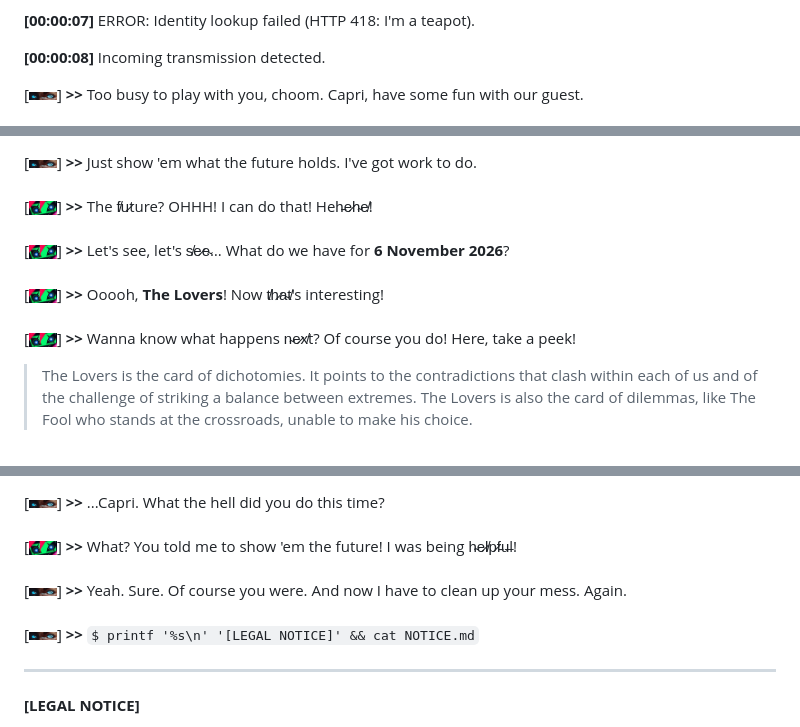
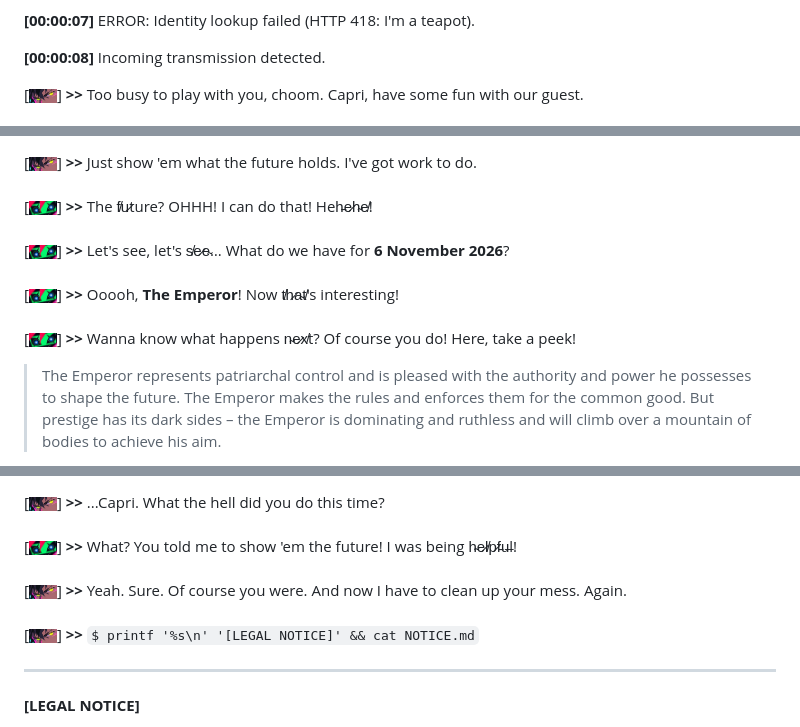
Before and after one commit to se-panfilov/se-panfilov, a Markdown page: README.md, 3 parts joined by grey strips. Rendered like a GitHub page; pictures changed too: images/exception.png.

```diff
--- a/README.md
+++ b/README.md
@@ -21,5 +21,5 @@
 
 **[00:00:08]** Incoming transmission detected.
 
-[<img src="images/exception.png?v=a55e0097e29bbd8c" width="28" alt="Exception">] **>>** Too busy to play with you, choom. Capri, have some fun with our guest.
+[<img src="images/exception.png?v=22b3fae8330f6b38" width="28" alt="Exception">] **>>** Too busy to play with you, choom. Capri, have some fun with our guest.
 <br/><br/>
@@ -27,13 +27,13 @@
 <br/><br/>
-[<img src="images/exception.png?v=a55e0097e29bbd8c" width="28" alt="Exception">] **>>** Just show 'em what the future holds. I've got work to do.
+[<img src="images/exception.png?v=22b3fae8330f6b38" width="28" alt="Exception">] **>>** Just show 'em what the future holds. I've got work to do.
 <br/><br/>
-[<img src="images/capri.png?v=a55e0097e29bbd8c" width="28" alt="Capri">] **>>** The f̸u̷ture? OHHH! I can do that! Heh̵e̷h̴e̸!
+[<img src="images/capri.png?v=22b3fae8330f6b38" width="28" alt="Capri">] **>>** The f̸u̷ture? OHHH! I can do that! Heh̵e̷h̴e̸!
 <br/><br/>
-[<img src="images/capri.png?v=a55e0097e29bbd8c" width="28" alt="Capri">] **>>** Let's see, let's s̸e̷e̴… What do we have for **6 November 2026**?
+[<img src="images/capri.png?v=22b3fae8330f6b38" width="28" alt="Capri">] **>>** Let's see, let's s̸e̷e̴… What do we have for **6 November 2026**?
 <br/><br/>
-[<img src="images/capri.png?v=a55e0097e29bbd8c" width="28" alt="Capri">] **>>** Ooooh, **The Lovers**! Now t̸h̷a̴t̸'s interesting!
+[<img src="images/capri.png?v=22b3fae8330f6b38" width="28" alt="Capri">] **>>** Ooooh, **The Emperor**! Now t̸h̷a̴t̸'s interesting!
 <br/><br/>
-[<img src="images/capri.png?v=a55e0097e29bbd8c" width="28" alt="Capri">] **>>** Wanna know what happens n̴e̷x̸t? Of course you do! Here, take a peek!
+[<img src="images/capri.png?v=22b3fae8330f6b38" width="28" alt="Capri">] **>>** Wanna know what happens n̴e̷x̸t? Of course you do! Here, take a peek!
 
-> The Lovers is the card of dichotomies. It points to the contradictions that clash within each of us and of the challenge of striking a balance between extremes. The Lovers is also the card of dilemmas, like The Fool who stands at the crossroads, unable to make his choice.
+> The Emperor represents patriarchal control and is pleased with the authority and power he possesses to shape the future. The Emperor makes the rules and enforces them for the common good. But prestige has its dark sides – the Emperor is dominating and ruthless and will climb over a mountain of bodies to achieve his aim.
 
@@ -41,11 +41,11 @@
 <br/><br/>
-[<img src="images/exception.png?v=a55e0097e29bbd8c" width="28" alt="Exception">] **>>** ...Capri. What the hell did you do this time?
+[<img src="images/exception.png?v=22b3fae8330f6b38" width="28" alt="Exception">] **>>** ...Capri. What the hell did you do this time?
 <br/><br/>
-[<img src="images/capri.png?v=a55e0097e29bbd8c" width="28" alt="Capri">] **>>** What? You told me to show 'em the future! I was being h̴e̷l̸p̷f̵u̶l!
+[<img src="images/capri.png?v=22b3fae8330f6b38" width="28" alt="Capri">] **>>** What? You told me to show 'em the future! I was being h̴e̷l̸p̷f̵u̶l!
 <br/><br/>
-[<img src="images/exception.png?v=a55e0097e29bbd8c" width="28" alt="Exception">] **>>** Yeah. Sure. Of course you were. And now I have to clean up your mess. Again.
+[<img src="images/exception.png?v=22b3fae8330f6b38" width="28" alt="Exception">] **>>** Yeah. Sure. Of course you were. And now I have to clean up your mess. Again.
 <br/><br/>
-[<img src="images/exception.png?v=a55e0097e29bbd8c" width="28" alt="Exception">] **>>** `$ printf '%s\n' '[LEGAL NOTICE]' && cat NOTICE.md`
+[<img src="images/exception.png?v=22b3fae8330f6b38" width="28" alt="Exception">] **>>** `$ printf '%s\n' '[LEGAL NOTICE]' && cat NOTICE.md`
 
 ---
 
```
Also changed, not shown: other parts of README.md (+5 -5 lines).
